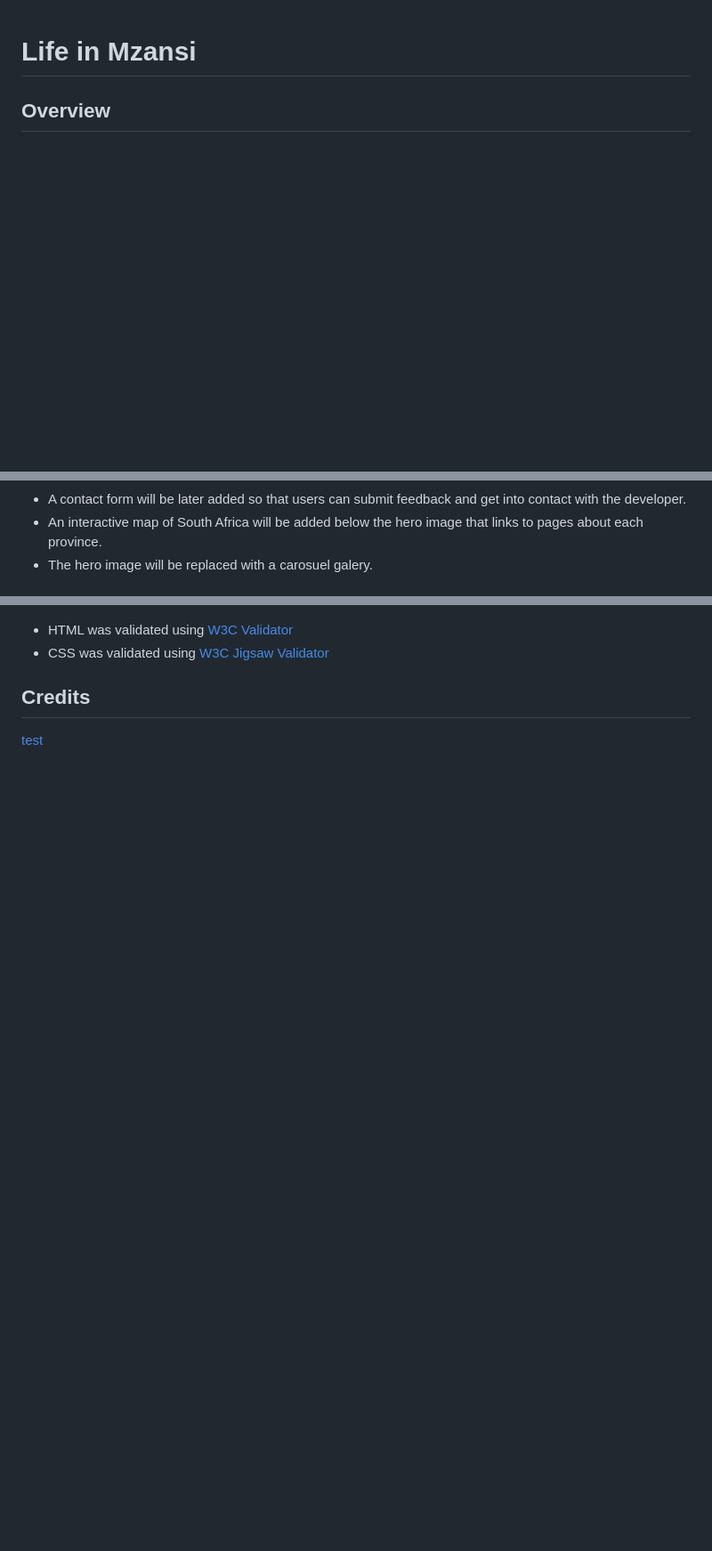
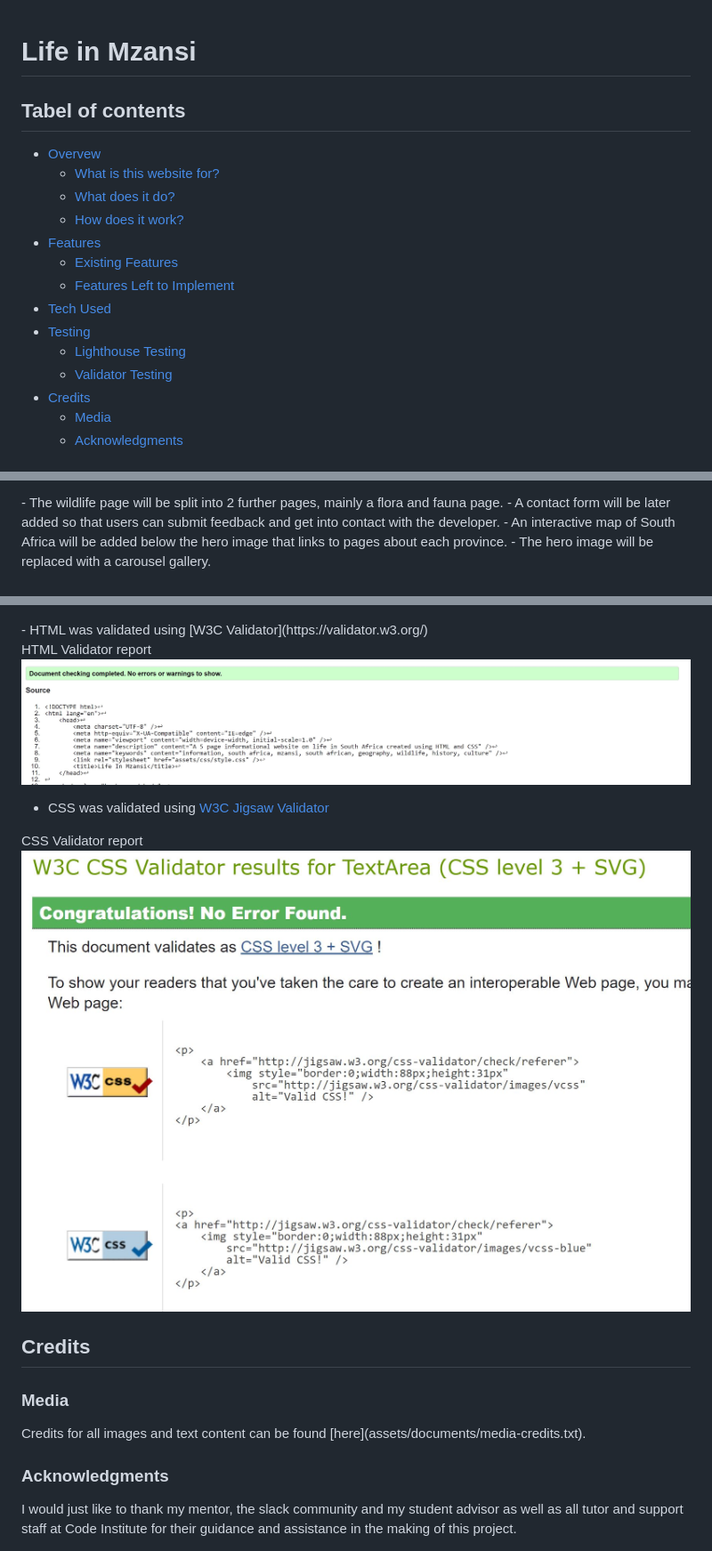
Before and after one commit to RaevynnaElMessaoudi/life-in-mzansi, a Markdown page: README.md, 3 parts joined by grey strips. Shown: that part at 89% size. Rendered like a GitHub page; pictures changed too: assets/images/css-validation.JPG (added), assets/images/html-validation.JPG (added); blank space fills up the shorter version.

Commit message:
replaced broken video link in history, edited readme, added text document and several images

```diff
--- a/README.md
+++ b/README.md
@@ -1,4 +1,18 @@
 # Life in Mzansi
 
-## Overview
+## Tabel of contents
+- <a href="#overview1">Overvew</a>
+  - <a href="#overview2">What is this website for?</a>
+  - <a href="#overview3">What does it do?</a>
+  - <a href="#overview4">How does it work?</a>
+- <a href="#features1">Features</a>
+  - <a href="#features2">Existing Features</a>
+  - <a href="#features3">Features Left to Implement</a>
+- <a href="#tech">Tech Used</a>
+- <a href="#test1">Testing</a>
+  - <a href="#test2">Lighthouse Testing</a>
+  - <a href="#test3">Validator Testing</a>
+- <a href="#credit1">Credits</a>
+  - <a href="#credit2">Media</a>
+  - <a href="#credit3">Acknowledgments</a>
 
@@ -31,5 +51,5 @@ The body of the website is black and each page is styled to represent one of the
 - The wildlife page will be split into 2 further pages, mainly a flora and fauna page.
 - A contact form will be later added so that users can submit feedback and get into contact with the developer.
 - An interactive map of South Africa will be added below the hero image that links to pages about each province.
-- The hero image will be replaced with a carosuel galery.
+- The hero image will be replaced with a carousel gallery.
 
@@ -51,6 +84,17 @@ The body of the website is black and each page is styled to represent one of the
 - HTML was validated using [W3C Validator](https://validator.w3.org/)
+
+ HTML Validator report
+  ![Alt text](assets/images/html-validation.JPG "Optional Title")
 - CSS was validated using [W3C Jigsaw Validator](https://jigsaw.w3.org/css-validator/)
 
+ CSS Validator report
+  ![Alt text](assets/images/css-validation.JPG "Optional Title")
 
-## Credits
-[test](assets/images/springbok.jpg)
+
+<h2 id="credit1">Credits</h2>
+
+<h3 id="credit2">Media</h3>
+Credits for all images and text content can be found [here](assets/documents/media-credits.txt).
+
+<h3 id="credit3">Acknowledgments</h3>
+I would just like to thank my mentor, the slack community and my student advisor as well as all tutor and support staff at Code Institute for their guidance and assistance in the making of this project.
```
Also changed, not shown: other parts of README.md (+29 -10 lines), assets/images/desktop-lighthouse-report.JPG (added), assets/images/mobile-lighthouse-report.JPG (added), assets/images/responsive-screenshot.JPG (added), 2 other files.
